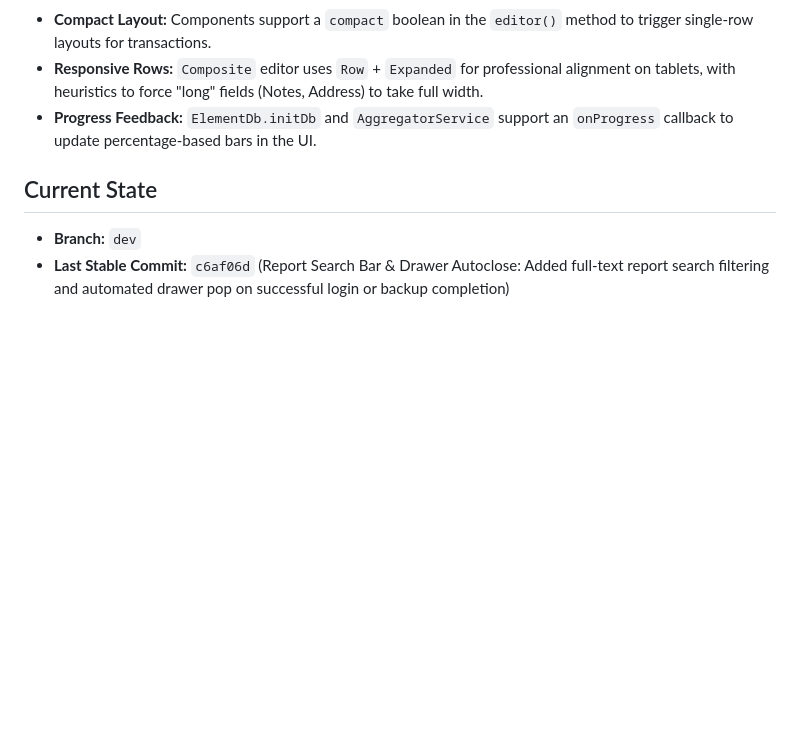
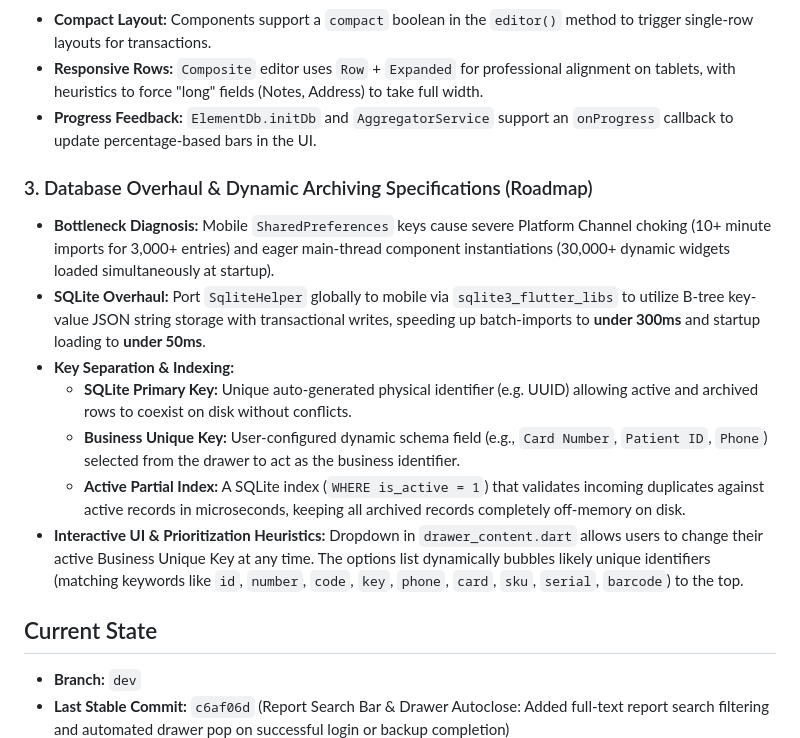
Before and after one commit to vinayak-10/anydb_flutter, a Markdown page: GEMINI.md, the part around the change. Drawn GitHub-style; blank space fills up the shorter version.

Commit message:
docs: update GEMINI.md with database overhaul & dynamic archiving specs

```diff
--- a/GEMINI.md
+++ b/GEMINI.md
@@ -37,6 +37,15 @@
 - **Responsive Rows:** `Composite` editor uses `Row` + `Expanded` for professional alignment on tablets, with heuristics to force "long" fields (Notes, Address) to take full width.
 - **Progress Feedback:** `ElementDb.initDb` and `AggregatorService` support an `onProgress` callback to update percentage-based bars in the UI.
 
+### 3. Database Overhaul & Dynamic Archiving Specifications (Roadmap)
+- **Bottleneck Diagnosis:** Mobile `SharedPreferences` keys cause severe Platform Channel choking (10+ minute imports for 3,000+ entries) and eager main-thread component instantiations (30,000+ dynamic widgets loaded simultaneously at startup).
+- **SQLite Overhaul:** Port `SqliteHelper` globally to mobile via `sqlite3_flutter_libs` to utilize B-tree key-value JSON string storage with transactional writes, speeding up batch-imports to **under 300ms** and startup loading to **under 50ms**.
+- **Key Separation & Indexing:**
+  - **SQLite Primary Key:** Unique auto-generated physical identifier (e.g. UUID) allowing active and archived rows to coexist on disk without conflicts.
+  - **Business Unique Key:** User-configured dynamic schema field (e.g., `Card Number`, `Patient ID`, `Phone`) selected from the drawer to act as the business identifier.
+  - **Active Partial Index:** A SQLite index (`WHERE is_active = 1`) that validates incoming duplicates against active records in microseconds, keeping all archived records completely off-memory on disk.
+- **Interactive UI & Prioritization Heuristics:** Dropdown in `drawer_content.dart` allows users to change their active Business Unique Key at any time. The options list dynamically bubbles likely unique identifiers (matching keywords like `id`, `number`, `code`, `key`, `phone`, `card`, `sku`, `serial`, `barcode`) to the top.
+
 ## Current State
 - **Branch:** `dev`
 - **Last Stable Commit:** `c6af06d` (Report Search Bar & Drawer Autoclose: Added full-text report search filtering and automated drawer pop on successful login or backup completion)
```
